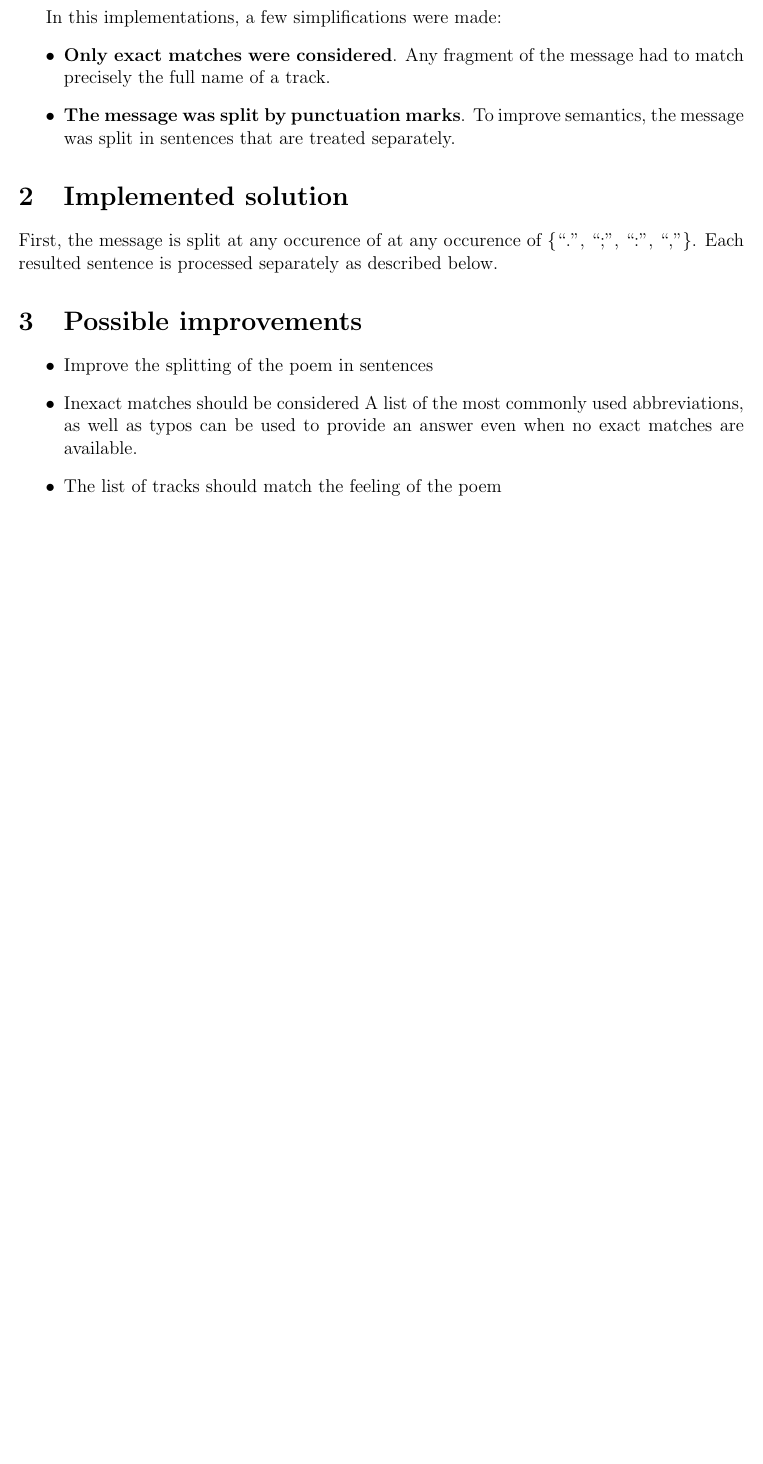
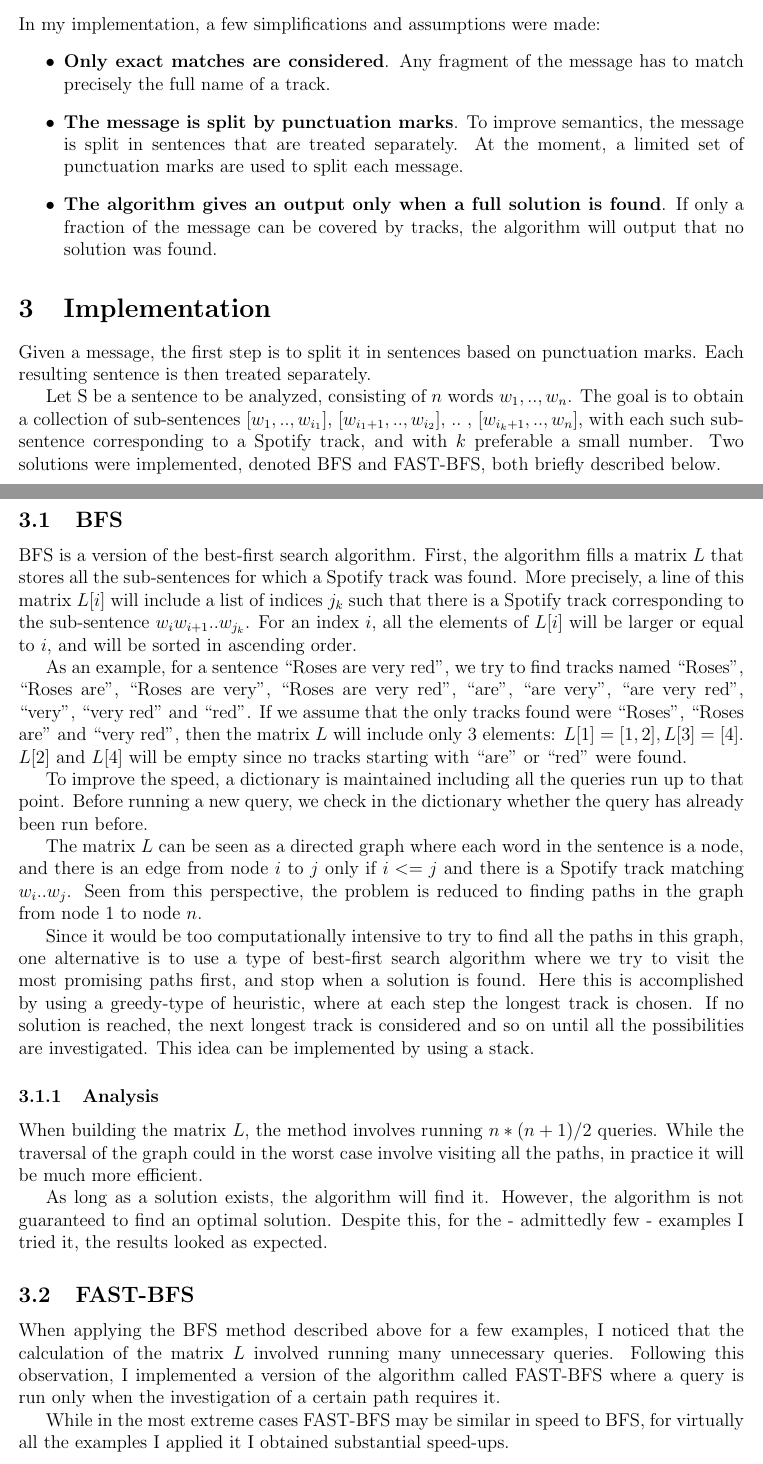
Before and after one commit to luminita/lyric, a LaTeX document (doc/solution/solution.tex): part of the page before the commit and two parts of pages 1 and 2 of 3 after it, the two joined at a grey line, cut so that both start at the same text, the shorter picture padded with empty space. The pictures show the PDF file doc/solution/solution.pdf that the author committed with the source.

Commit message:
Description of the solution

```diff
--- a/doc/solution/solution.tex
+++ b/doc/solution/solution.tex
@@ -16,9 +15,8 @@ Luminita Moruz  \\
 \begin{document}
 \maketitle
 
-\section{Problem formulation \& assumptions}
+\section{Problem formulation}
 \label{sec:problem}
 An algorithm should be implemented that takes as input a message, and
 returns a list of Spotify tracks recreating this message. The
 following requirements should be incorporated: the message should be
-UTF-8, no case sensitivity, the list of tracks returned should be
@@ -26,23 +25,87 @@ short and the number of queries should be reduced to improve speed.
 
-\vspace{0.15cm}
 
-In this implementations, a few simplifications were made:
+\section{Assumptions}
+In my implementation, a few simplifications and assumptions were made:
 \begin{itemize}
-\item {\bf Only exact matches were considered}. Any fragment of the
-  message had to match precisely the full name of a track.
+\item {\bf Only exact matches are considered}. Any fragment of the
+  message has to match precisely the full name of a track.
 
-\item {\bf The message was split by punctuation marks}. To improve
-  semantics, the message was split in sentences that are treated
-  separately.
+\item {\bf The message is split by punctuation marks}. To improve
+  semantics, the message is split in sentences that are treated
+  separately. At the moment, a limited set of punctuation marks are
+  used to split each message.
 
-\item {\bf The algorithm gives a results only when a full solution e}
+\item {\bf The algorithm gives an output only when a full solution is
+  found}. If only a fraction of the message can be covered by tracks,
+  the algorithm will output that no solution was found.
 \end{itemize}
 
 
-\section{Implemented solution}
-First, the message is split at any occurence of at any occurence of
-\{``.'', ``;'', ``:'', ``,''\}. Each resulted sentence is processed
-separately as described below.
+\section{Implementation}
+Given a message, the first step is to split it in sentences based on
+punctuation marks. Each resulting sentence is then treated separately.
 
-Let $S = w_0, w_1, ..., w_{n-1}$ be a sentence composed of $n$ words. I
+Let S be a sentence to be analyzed, consisting of $n$ words $w_1, ..,
+w_n$.  The goal is to obtain a collection of sub-sentences $[w_1, ..,
+  w_{i_1}]$, $[w_{i_1+1}, .., w_{i_2}]$, $..$ , $[w_{i_k+1}, ..,
+  w_n]$, with each such sub-sentence corresponding to a Spotify track,
+and with $k$ preferable a small number. Two solutions were
+implemented, denoted BFS and FAST-BFS, both briefly described below.
 
+\subsection{BFS}
+BFS is a version of the best-first search algorithm. First, the
+algorithm fills a matrix $L$ that stores all the sub-sentences for
+which a Spotify track was found. More precisely, a line of this matrix
+$L[i]$ will include a list of indices $j_k$ such that there is a
+Spotify track corresponding to the sub-sentence $w_i w_{i+1}
+.. w_{j_k}$. For an index $i$, all the elements of $L[i]$ will be
+larger or equal to $i$, and will be sorted in ascending order.
+
+As an example, for a sentence ``Roses are very red'', we try to find
+tracks named ``Roses'', ``Roses are'', ``Roses are very'', ``Roses are
+very red'', ``are'', ``are very'', ``are very red'', ``very'', ``very
+red'' and ``red''. If we assume that the only tracks found were
+``Roses'', ``Roses are'' and ``very red'', then the matrix $L$ will
+include only 3 elements: $L[1]=[1,2], L[3]=[4]$. $L[2]$ and $L[4]$
+will be empty since no tracks starting with ``are'' or ``red'' were
+found.
+
+To improve the speed, a dictionary is maintained including all the
+queries run up to that point. Before running a new query, we check in
+the dictionary whether the query has already been run before.
+
+The matrix $L$ can be seen as a directed graph where each word in the
+sentence is a node, and there is an edge from node $i$ to $j$ only if
+$i<=j$ and there is a Spotify track matching $w_i .. w_j$. Seen from
+this perspective, the problem is reduced to finding paths in the graph
+from node $1$ to node $n$.
+
+Since it would be too computationally intensive to try to find all the
+paths in this graph, one alternative is to use a type of best-first
+search algorithm where we try to visit the most promising paths first,
+and stop when a solution is found. Here this is accomplished by using
+a greedy-type of heuristic, where at each step the longest track is
+chosen. If no solution is reached, the next longest track is
+considered and so on until all the possibilities are investigated.
+This idea can be implemented by using a stack.
+
+\subsubsection{Analysis}
+When building the matrix $L$, the method involves running $n*(n+1)/2$
+queries. While the traversal of the graph could in the worst case
+involve visiting all the paths, in practice it will be much more
+efficient.
+
+As long as a solution exists, the algorithm will find it. However, the
+algorithm is not guaranteed to find an optimal solution. Despite this,
+for the - admittedly few - examples I tried it, the results looked as
+expected.
+
+\subsection{FAST-BFS}
+When applying the BFS method described above for a few examples, I
+noticed that the calculation of the matrix $L$ involved running many
+unnecessary queries. Following this observation, I implemented a
+version of the algorithm called FAST-BFS where a query is run only
+when the investigation of a certain path requires it.
+
+While in the most extreme cases FAST-BFS may be similar in speed to
+BFS, for virtually all the examples I applied it I obtained
@@ -49,2 +122,3 @@ Let $S = w_0, w_1, ..., w_{n-1}$ be a sentence composed of $n$ words. I
+solutions.
 
 \section{Possible improvements}
@@ -51,2 +126 @@ Let $S = w_0, w_1, ..., w_{n-1}$ be a sentence composed of $n$ words. I
 \begin{itemize}
-\item Improve the splitting of the poem in sentences
@@ -55,8 +141,10 @@ Let $S = w_0, w_1, ..., w_{n-1}$ be a sentence composed of $n$ words. I
 
-\item Inexact matches should be considered A list of the most
-  commonly used abbreviations, as well as typos can be used to provide
-  an answer even when no exact matches are available.
+\begin{itemize}
+\item Maintaining a dictionary of the most common abbreviations that
+  can be used when no exact solution is found.
 
-\item The list of tracks should match the feeling of the poem
+\item When various Spotify tracks match a certain query, a criterion
+  to choose a ``suitable'', rather than a random track, can be
+  implemented.
 \end{itemize}
 \end{document}
```
Also changed, not shown: doc/solution/solution.pdf, doc/solution/solution.tex (31 more changed lines).
